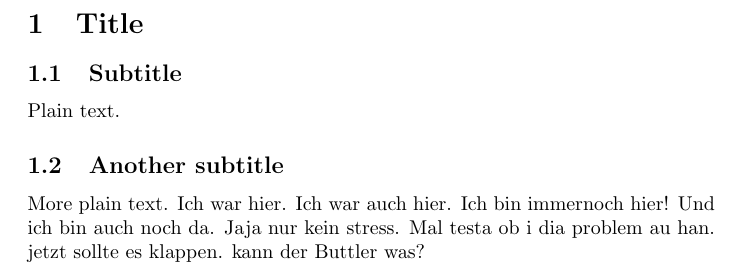
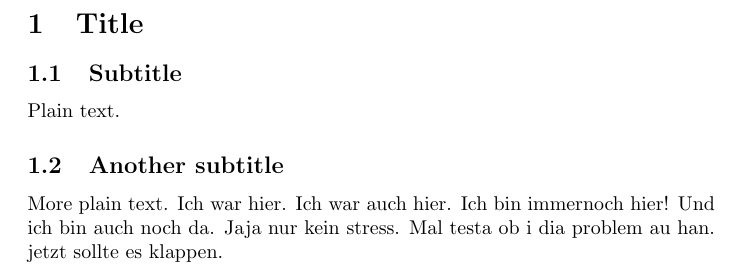
Before and after one commit to HSR-Stud/Sandkasten, a LaTeX document (document.tex): part of the page, cut so that both start at the same text. Compiled offline with pdfLaTeX.

Commit message:
Revert "mal schauen ob der buttler was kann"
This reverts commit 5491a03e8376c5e65a6823daa6836713577cabc4.

```diff
--- a/document.tex
+++ b/document.tex
@@ -21,5 +21,5 @@ Und ich bin auch noch da.
 Jaja nur kein stress.
 Mal testa ob i dia problem au han.
 jetzt sollte es klappen.
-kann der Buttler was?
+
 \end{document}
```
